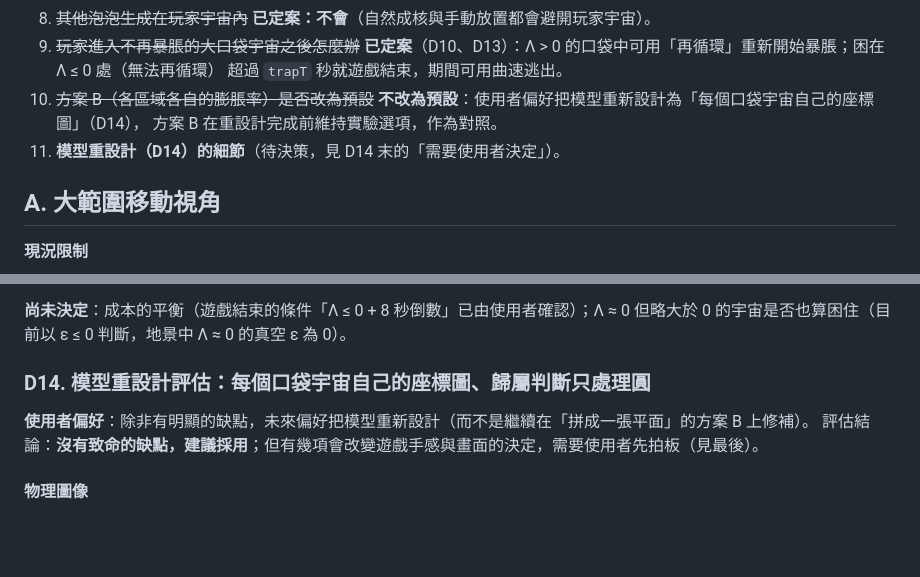
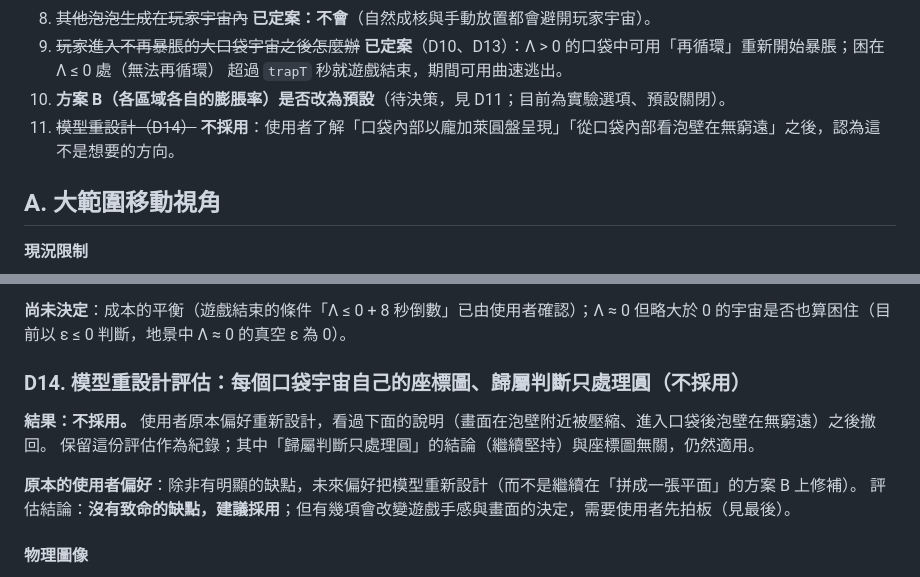
Before and after one commit to kthfan/eternal-inflation-simulator, a Markdown page: docs/ROADMAP.md, 2 parts joined by grey strips. Drawn GitHub-style; blank space fills up the shorter version.

Commit message:
ROADMAP：記錄使用者不採用 D14 的模型重設計
Co-Authored-By: Claude Opus 5.5 <noreply@anthropic.com>
Claude-Session: https://claude.ai/code/session_01E4QwimHaSUC2HzojePvEBt

```diff
--- a/docs/ROADMAP.md
+++ b/docs/ROADMAP.md
@@ -23,9 +23,8 @@
 8. ~~其他泡泡生成在玩家宇宙內~~ **已定案：不會**（自然成核與手動放置都會避開玩家宇宙）。
 9. ~~玩家進入不再暴脹的大口袋宇宙之後怎麼辦~~ **已定案**（D10、D13）：Λ > 0 的口袋中可用「再循環」重新開始暴脹；困在 Λ ≤ 0 處（無法再循環）
    超過 `trapT` 秒就遊戲結束，期間可用曲速逃出。
-10. ~~方案 B（各區域各自的膨脹率）是否改為預設~~ **不改為預設**：使用者偏好把模型重新設計為「每個口袋宇宙自己的座標圖」（D14），
-   方案 B 在重設計完成前維持實驗選項，作為對照。
-11. **模型重設計（D14）的細節**（待決策，見 D14 末的「需要使用者決定」）。
+10. **方案 B（各區域各自的膨脹率）是否改為預設**（待決策，見 D11；目前為實驗選項、預設關閉）。
+11. ~~模型重設計（D14）~~ **不採用**：使用者了解「口袋內部以龐加萊圓盤呈現」「從口袋內部看泡壁在無窮遠」之後，認為這不是想要的方向。
 
 ## A. 大範圍移動視角
 
@@ -335,9 +334,12 @@ M4 之後實測發現：玩家往任何方向走，通常一兩分鐘內就會
 **尚未決定**：成本的平衡（遊戲結束的條件「Λ ≤ 0 + 8 秒倒數」已由使用者確認）；Λ ≈ 0 但略大於 0 的宇宙是否也算困住（目前以 ε ≤ 0 判斷，地景中 Λ ≈ 0 的真空 ε 為 0）。
 
 
-### D14. 模型重設計評估：每個口袋宇宙自己的座標圖、歸屬判斷只處理圓
+### D14. 模型重設計評估：每個口袋宇宙自己的座標圖、歸屬判斷只處理圓（不採用）
 
-**使用者偏好**：除非有明顯的缺點，未來偏好把模型重新設計（而不是繼續在「拼成一張平面」的方案 B 上修補）。
+**結果：不採用。** 使用者原本偏好重新設計，看過下面的說明（畫面在泡壁附近被壓縮、進入口袋後泡壁在無窮遠）之後撤回。
+保留這份評估作為紀錄；其中「歸屬判斷只處理圓」的結論（繼續堅持）與座標圖無關，仍然適用。
+
+**原本的使用者偏好**：除非有明顯的缺點，未來偏好把模型重新設計（而不是繼續在「拼成一張平面」的方案 B 上修補）。
 評估結論：**沒有致命的缺點，建議採用**；但有幾項會改變遊戲手感與畫面的決定，需要使用者先拍板（見最後）。
 
 #### 物理圖像
```
